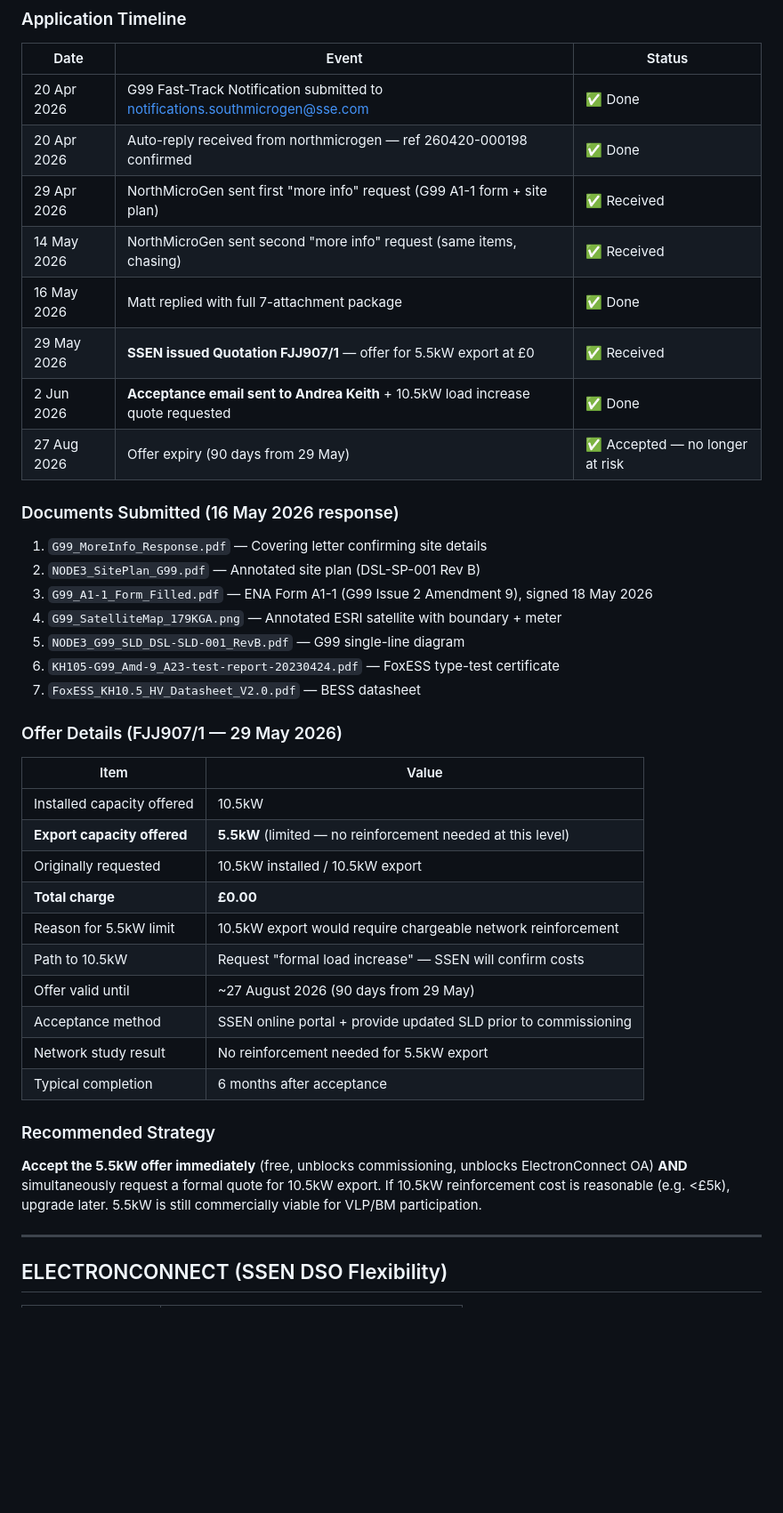
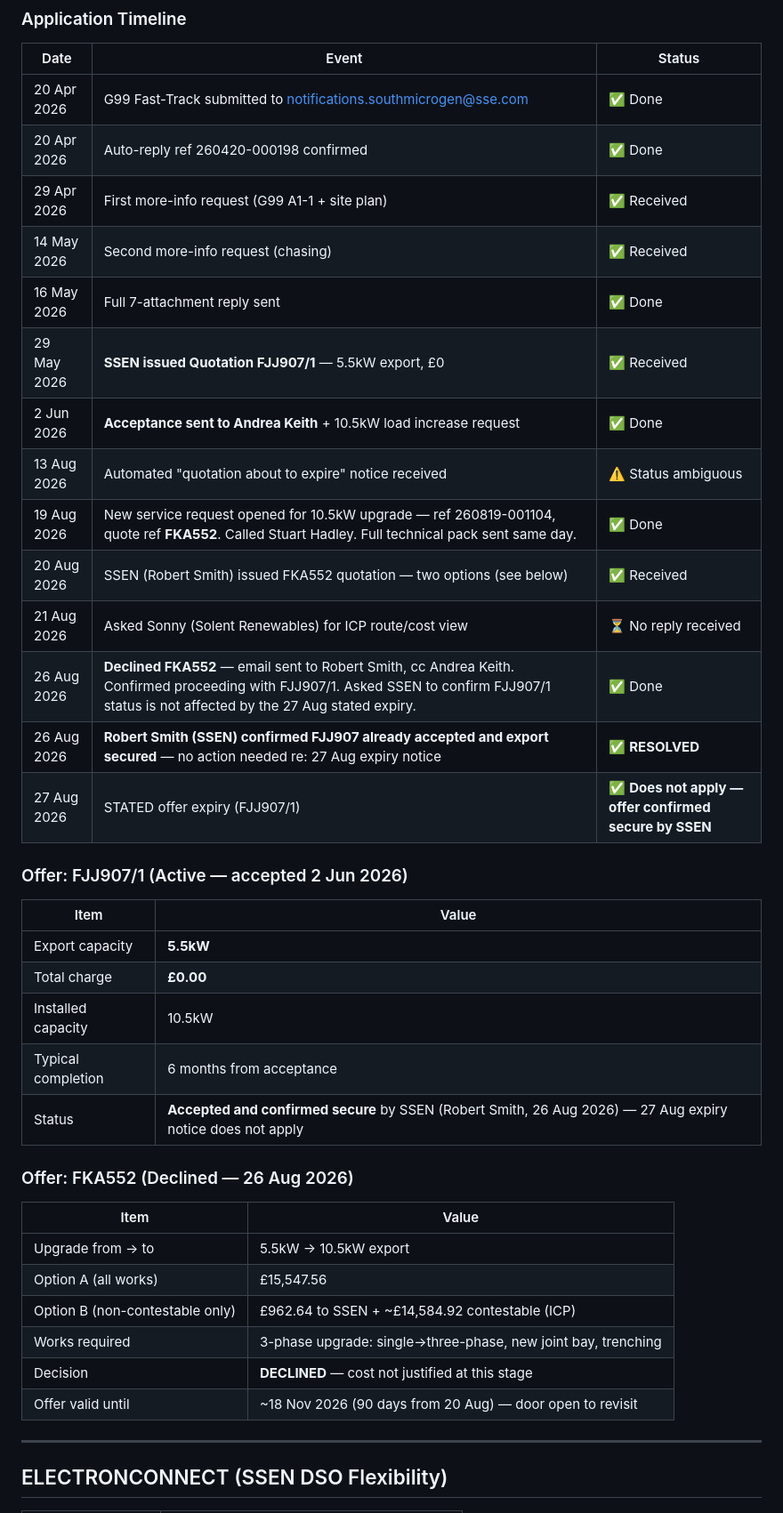
Before and after one commit to mb43/node3-energy, a Markdown page: VLP_Project_Tracker_v2.md, the part around one of its changes. Shown at 89% size. Rendered like a GitHub page; blank space fills up the shorter version.

Commit message:
chore(tracker): update to v3.0 — 26 Aug 2026 state

```diff
--- a/VLP_Project_Tracker_v2.md
+++ b/VLP_Project_Tracker_v2.md
@@ -35,41 +39,41 @@
 
 | Date | Event | Status |
 |------|-------|--------|
-| 20 Apr 2026 | G99 Fast-Track Notification submitted to notifications.southmicrogen@sse.com | ✅ Done |
-| 20 Apr 2026 | Auto-reply received from northmicrogen — ref 260420-000198 confirmed | ✅ Done |
-| 29 Apr 2026 | NorthMicroGen sent first "more info" request (G99 A1-1 form + site plan) | ✅ Received |
-| 14 May 2026 | NorthMicroGen sent second "more info" request (same items, chasing) | ✅ Received |
-| 16 May 2026 | Matt replied with full 7-attachment package | ✅ Done |
-| 29 May 2026 | **SSEN issued Quotation FJJ907/1** — offer for 5.5kW export at £0 | ✅ Received |
-| 2 Jun 2026 | **Acceptance email sent to Andrea Keith** + 10.5kW load increase quote requested | ✅ Done |
-| 27 Aug 2026 | Offer expiry (90 days from 29 May) | ✅ Accepted — no longer at risk |
+| 20 Apr 2026 | G99 Fast-Track submitted to notifications.southmicrogen@sse.com | ✅ Done |
+| 20 Apr 2026 | Auto-reply ref 260420-000198 confirmed | ✅ Done |
+| 29 Apr 2026 | First more-info request (G99 A1-1 + site plan) | ✅ Received |
+| 14 May 2026 | Second more-info request (chasing) | ✅ Received |
+| 16 May 2026 | Full 7-attachment reply sent | ✅ Done |
+| 29 May 2026 | **SSEN issued Quotation FJJ907/1** — 5.5kW export, £0 | ✅ Received |
+| 2 Jun 2026 | **Acceptance sent to Andrea Keith** + 10.5kW load increase request | ✅ Done |
+| 13 Aug 2026 | Automated "quotation about to expire" notice received | ⚠️ Status ambiguous |
+| 19 Aug 2026 | New service request opened for 10.5kW upgrade — ref 260819-001104, quote ref **FKA552**. Called Stuart Hadley. Full technical pack sent same day. | ✅ Done |
+| 20 Aug 2026 | SSEN (Robert Smith) issued FKA552 quotation — two options (see below) | ✅ Received |
+| 21 Aug 2026 | Asked Sonny (Solent Renewables) for ICP route/cost view | ⏳ No reply received |
+| 26 Aug 2026 | **Declined FKA552** — email sent to Robert Smith, cc Andrea Keith. Confirmed proceeding with FJJ907/1. Asked SSEN to confirm FJJ907/1 status is not affected by the 27 Aug stated expiry. | ✅ Done |
+| 26 Aug 2026 | **Robert Smith (SSEN) confirmed FJJ907 already accepted and export secured** — no action needed re: 27 Aug expiry notice | ✅ **RESOLVED** |
+| 27 Aug 2026 | STATED offer expiry (FJJ907/1) | ✅ **Does not apply — offer confirmed secure by SSEN** |
 
-### Documents Submitted (16 May 2026 response)
-1. `G99_MoreInfo_Response.pdf` — Covering letter confirming site details
-2. `NODE3_SitePlan_G99.pdf` — Annotated site plan (DSL-SP-001 Rev B)
-3. `G99_A1-1_Form_Filled.pdf` — ENA Form A1-1 (G99 Issue 2 Amendment 9), signed 18 May 2026
-4. `G99_SatelliteMap_179KGA.png` — Annotated ESRI satellite with boundary + meter
-5. `NODE3_G99_SLD_DSL-SLD-001_RevB.pdf` — G99 single-line diagram
-6. `KH105-G99_Amd-9_A23-test-report-20230424.pdf` — FoxESS type-test certificate
-7. `FoxESS_KH10.5_HV_Datasheet_V2.0.pdf` — BESS datasheet
-
-### Offer Details (FJJ907/1 — 29 May 2026)
+### Offer: FJJ907/1 (Active — accepted 2 Jun 2026)
 
 | Item | Value |
 |------|-------|
-| Installed capacity offered | 10.5kW |
-| **Export capacity offered** | **5.5kW** (limited — no reinforcement needed at this level) |
-| Originally requested | 10.5kW installed / 10.5kW export |
-| **Total charge** | **£0.00** |
-| Reason for 5.5kW limit | 10.5kW export would require chargeable network reinforcement |
-| Path to 10.5kW | Request "formal load increase" — SSEN will confirm costs |
-| Offer valid until | ~27 August 2026 (90 days from 29 May) |
-| Acceptance method | SSEN online portal + provide updated SLD prior to commissioning |
-| Network study result | No reinforcement needed for 5.5kW export |
-| Typical completion | 6 months after acceptance |
+| Export capacity | **5.5kW** |
+| Total charge | **£0.00** |
+| Installed capacity | 10.5kW |
+| Typical completion | 6 months from acceptance |
+| Status | **Accepted and confirmed secure** by SSEN (Robert Smith, 26 Aug 2026) — 27 Aug expiry notice does not apply |
 
-### Recommended Strategy
-**Accept the 5.5kW offer immediately** (free, unblocks commissioning, unblocks ElectronConnect OA) **AND** simultaneously request a formal quote for 10.5kW export. If 10.5kW reinforcement cost is reasonable (e.g. <£5k), upgrade later. 5.5kW is still commercially viable for VLP/BM participation.
+### Offer: FKA552 (Declined — 26 Aug 2026)
+
+| Item | Value |
+|------|-------|
+| Upgrade from → to | 5.5kW → 10.5kW export |
+| Option A (all works) | £15,547.56 |
+| Option B (non-contestable only) | £962.64 to SSEN + ~£14,584.92 contestable (ICP) |
+| Works required | 3-phase upgrade: single→three-phase, new joint bay, trenching |
+| Decision | **DECLINED** — cost not justified at this stage |
+| Offer valid until | ~18 Nov 2026 (90 days from 20 Aug) — door open to revisit |
 
 ---
 
```
Also changed, not shown: other parts of VLP_Project_Tracker_v2.md (+72 -74 lines).
